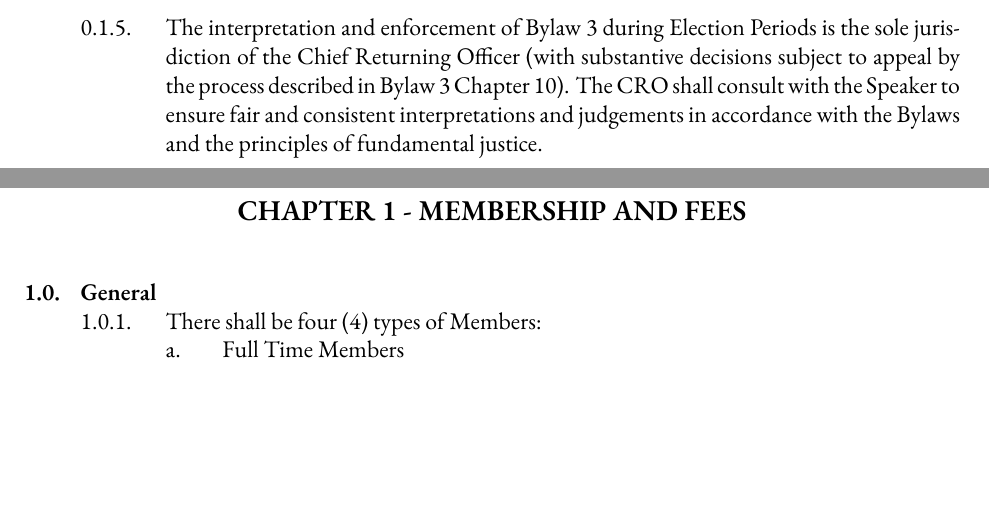
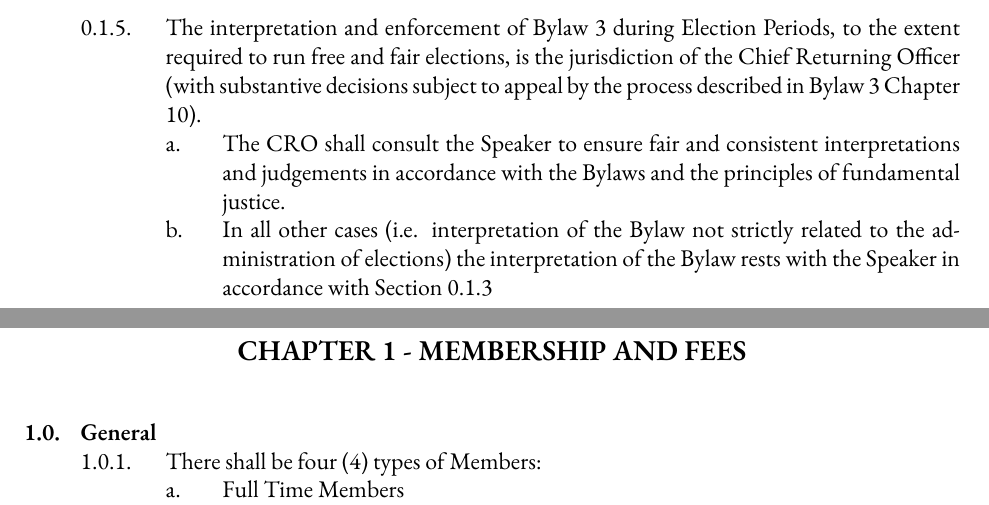
Before and after one commit to skule/bylaws, a LaTeX document (Bylaw 1.tex): two parts of pages 4 and 5 of 22, joined at a grey line, cut so that both start at the same text, the shorter picture padded with empty space. Compiled offline with XeLaTeX; a missing font is replaced by an installed copy or a similar font.

Commit message:
Changes as per March Board Meeting

```diff
--- a/Bylaw 1.tex
+++ b/Bylaw 1.tex
@@ -108,7 +108,13 @@ LAST REVISED: \today
 	&&& All other words shall carry their common dictionary definitions.
 	&&& In the event of any ambiguity in a by-law or policy, its interpretation shall be ruled upon by the Speaker. The Speaker shall commit an item to the Policy and Structures Committee to review the Bylaw or policy found to be in ambiguity and make a recommendation to the Board.
 	&&& The Speaker shall rule out of order any vote on an interpretation that is not reasonably plausible in the existing by-law or policy or that would contravene any act of Parliament.
-	&&& The interpretation and enforcement of Bylaw 3 during Election Periods is the sole jurisdiction of the Chief Returning Officer (with substantive decisions subject to appeal by the process described in Bylaw 3 Chapter 10). The CRO shall consult with the Speaker to ensure fair and consistent interpretations and judgements in accordance with the Bylaws and the principles of fundamental justice.
+	&&& The interpretation and enforcement of Bylaw 3 during Election Periods, to the extent required to
+	run free and fair elections, is the jurisdiction of the Chief Returning Officer (with substantive decisions
+	subject to appeal by the process described in Bylaw 3 Chapter 10).
+		&&&& The CRO shall consult the Speaker to ensure fair and consistent interpretations and judgements in
+		accordance with the Bylaws and the principles of fundamental justice.
+		&&&& In all other cases (i.e. interpretation of the Bylaw not strictly related to the administration of
+		elections) the interpretation of the Bylaw rests with the Speaker in accordance with Section 0.1.3
 \end{easylist}
 \clearpage %required for the first page for some reason
 
```
Also changed, not shown: Bylaw 1.pdf.
